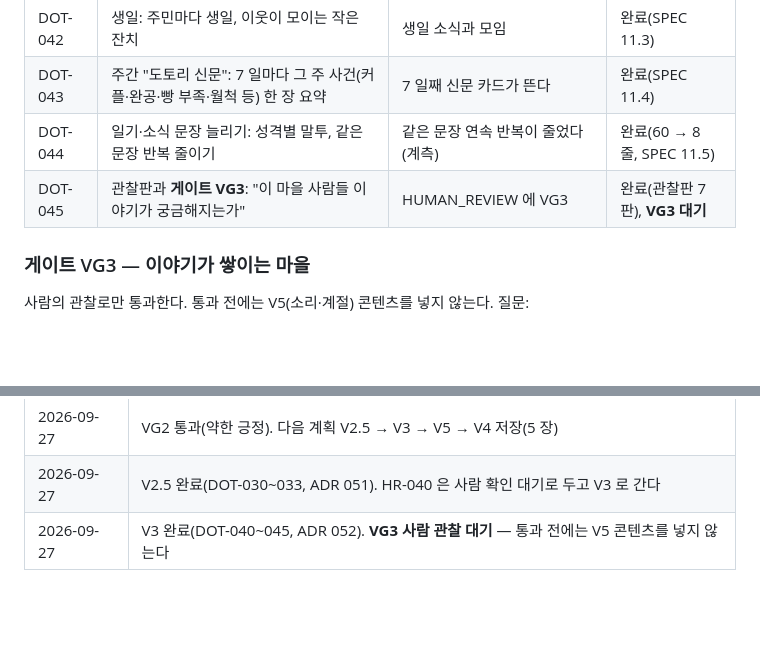
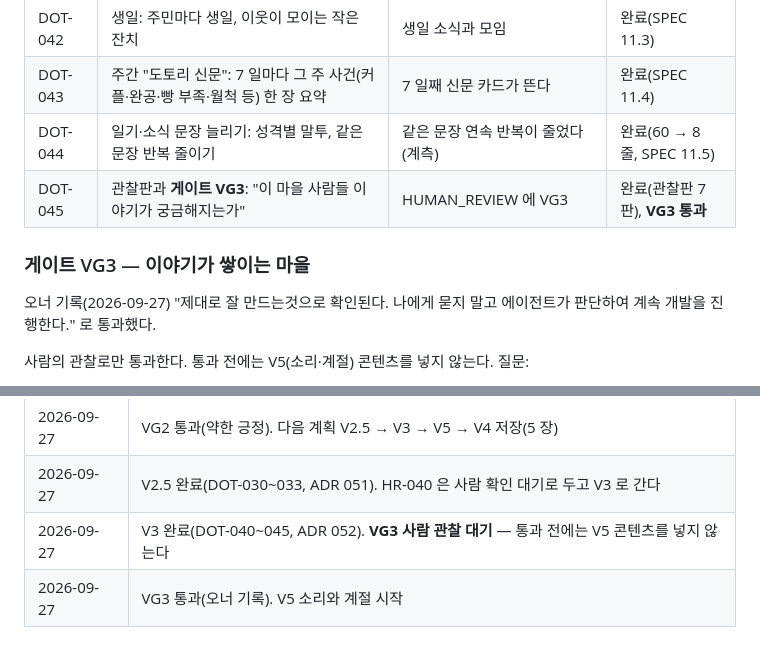
Before and after one commit to seniya/game-town-builder, a Markdown page: docs/dotori/TASKS.md, 2 parts joined by grey strips. GitHub-like rendering; blank space fills up the shorter version.

Commit message:
docs(dotori): VG3 통과 기록(오너 확인) — V5 소리와 계절로 간다
Co-Authored-By: Claude Opus 5.5 (1M context) <noreply@anthropic.com>

```diff
--- a/docs/dotori/TASKS.md
+++ b/docs/dotori/TASKS.md
@@ -114,9 +114,11 @@ VG2 는 오너 기록 "생산체인이 작동하니 조금 재미가 있네" 로
 | DOT-042 | 생일: 주민마다 생일, 이웃이 모이는 작은 잔치 | 생일 소식과 모임 | 완료(SPEC 11.3) |
 | DOT-043 | 주간 "도토리 신문": 7 일마다 그 주 사건(커플·완공·빵 부족·월척 등) 한 장 요약 | 7 일째 신문 카드가 뜬다 | 완료(SPEC 11.4) |
 | DOT-044 | 일기·소식 문장 늘리기: 성격별 말투, 같은 문장 반복 줄이기 | 같은 문장 연속 반복이 줄었다(계측) | 완료(60 → 8 줄, SPEC 11.5) |
-| DOT-045 | 관찰판과 **게이트 VG3**: "이 마을 사람들 이야기가 궁금해지는가" | HUMAN_REVIEW 에 VG3 | 완료(관찰판 7 판), **VG3 대기** |
+| DOT-045 | 관찰판과 **게이트 VG3**: "이 마을 사람들 이야기가 궁금해지는가" | HUMAN_REVIEW 에 VG3 | 완료(관찰판 7 판), **VG3 통과** |
 
 ### 게이트 VG3 — 이야기가 쌓이는 마을
+
+오너 기록(2026-09-27) "제대로 잘 만드는것으로 확인된다. 나에게 묻지 말고 에이전트가 판단하여 계속 개발을 진행한다." 로 통과했다.
 
 사람의 관찰로만 통과한다. 통과 전에는 V5(소리·계절) 콘텐츠를 넣지 않는다. 질문:
 
@@ -151,3 +153,4 @@ VG2 는 오너 기록 "생산체인이 작동하니 조금 재미가 있네" 로
 | 2026-09-27 | VG2 통과(약한 긍정). 다음 계획 V2.5 → V3 → V5 → V4 저장(5 장) |
 | 2026-09-27 | V2.5 완료(DOT-030~033, ADR 051). HR-040 은 사람 확인 대기로 두고 V3 로 간다 |
 | 2026-09-27 | V3 완료(DOT-040~045, ADR 052). **VG3 사람 관찰 대기** — 통과 전에는 V5 콘텐츠를 넣지 않는다 |
+| 2026-09-27 | VG3 통과(오너 기록). V5 소리와 계절 시작 |
```
Also changed, not shown: docs/project/HUMAN_REVIEW.md (+3 -1 lines).
